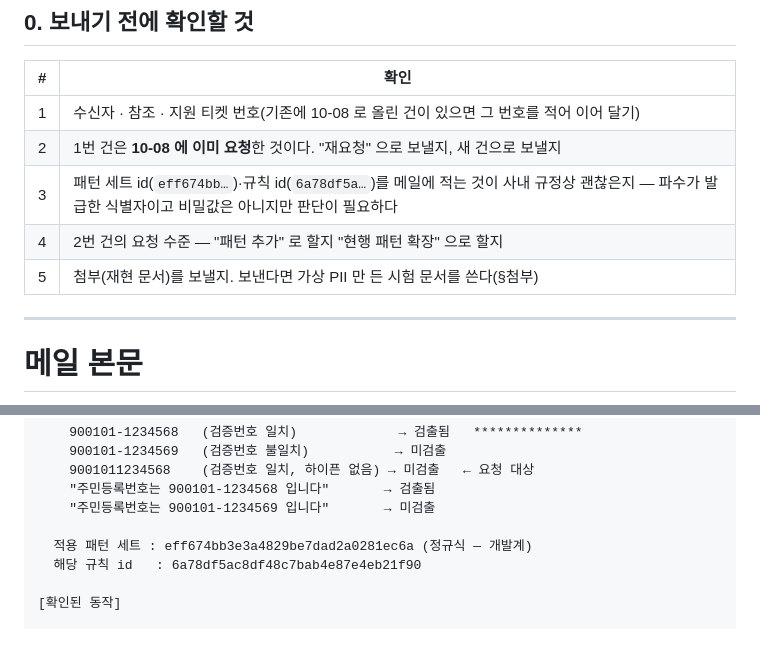
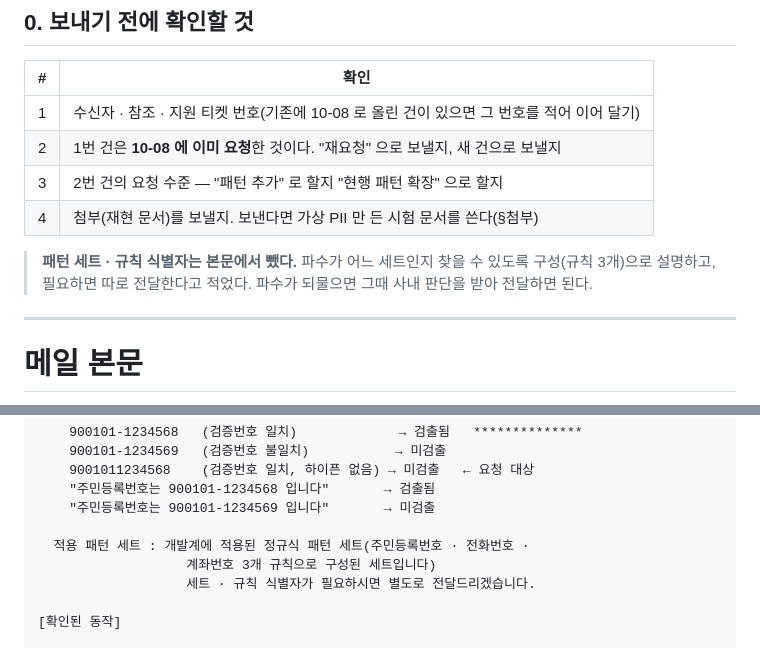
Before and after one commit to twolinecloud/data_unstructured-collector-dvlx15mqnc, a Markdown page: docs/파수요청_메일초안_1018.md, 2 parts joined by grey strips. Rendered like a GitHub page.

Commit message:
docs: 파수 요청 메일 초안 — 패턴 세트·규칙 식별자 제거
메일 본문에서 세트 id · 규칙 id 를 뺐다.

그냥 지우면 파수가 어느 세트인지 못 찾으므로, 찾을 수 있는 설명으로 바꿨다 —
"주민등록번호 · 전화번호 · 계좌번호 3개 규칙으로 구성된 개발계 정규식 세트" ·
"식별자가 필요하시면 별도로 전달드리겠습니다".

보내기 전 확인 항목에서 'id 를 적어도 되는지' 는 뺐다(이제 적지 않으므로 물을 것이
없다). 대신 파수가 되물을 경우 그때 사내 판단을 받아 전달하면 된다고 남겼다.

```diff
--- a/docs/파수요청_메일초안_1018.md
+++ b/docs/파수요청_메일초안_1018.md
@@ -11,9 +11,12 @@
 |---|---|
 | 1 | 수신자 · 참조 · 지원 티켓 번호(기존에 10-08 로 올린 건이 있으면 그 번호를 적어 이어 달기) |
 | 2 | 1번 건은 **10-08 에 이미 요청**한 것이다. "재요청" 으로 보낼지, 새 건으로 보낼지 |
-| 3 | 패턴 세트 id(`eff674bb…`)·규칙 id(`6a78df5a…`)를 메일에 적는 것이 사내 규정상 괜찮은지 — 파수가 발급한 식별자이고 비밀값은 아니지만 판단이 필요하다 |
-| 4 | 2번 건의 요청 수준 — "패턴 추가" 로 할지 "현행 패턴 확장" 으로 할지 |
-| 5 | 첨부(재현 문서)를 보낼지. 보낸다면 가상 PII 만 든 시험 문서를 쓴다(§첨부) |
+| 3 | 2번 건의 요청 수준 — "패턴 추가" 로 할지 "현행 패턴 확장" 으로 할지 |
+| 4 | 첨부(재현 문서)를 보낼지. 보낸다면 가상 PII 만 든 시험 문서를 쓴다(§첨부) |
+
+> **패턴 세트 · 규칙 식별자는 본문에서 뺐다.** 파수가 어느 세트인지 찾을 수 있도록
+> 구성(규칙 3개)으로 설명하고, 필요하면 따로 전달한다고 적었다. 파수가 되물으면
+> 그때 사내 판단을 받아 전달하면 된다.
 
 ---
 
@@ -152,8 +155,9 @@
     "주민등록번호는 900101-1234568 입니다"       → 검출됨
     "주민등록번호는 900101-1234569 입니다"       → 미검출
 
-  적용 패턴 세트 : eff674bb3e3a4829be7dad2a0281ec6a (정규식 — 개발계)
-  해당 규칙 id   : 6a78df5ac8df48c7bab4e87e4eb21f90
+  적용 패턴 세트 : 개발계에 적용된 정규식 패턴 세트(주민등록번호 · 전화번호 ·
+                   계좌번호 3개 규칙으로 구성된 세트입니다)
+                   세트 · 규칙 식별자가 필요하시면 별도로 전달드리겠습니다.
 
 [확인된 동작]
 
```
